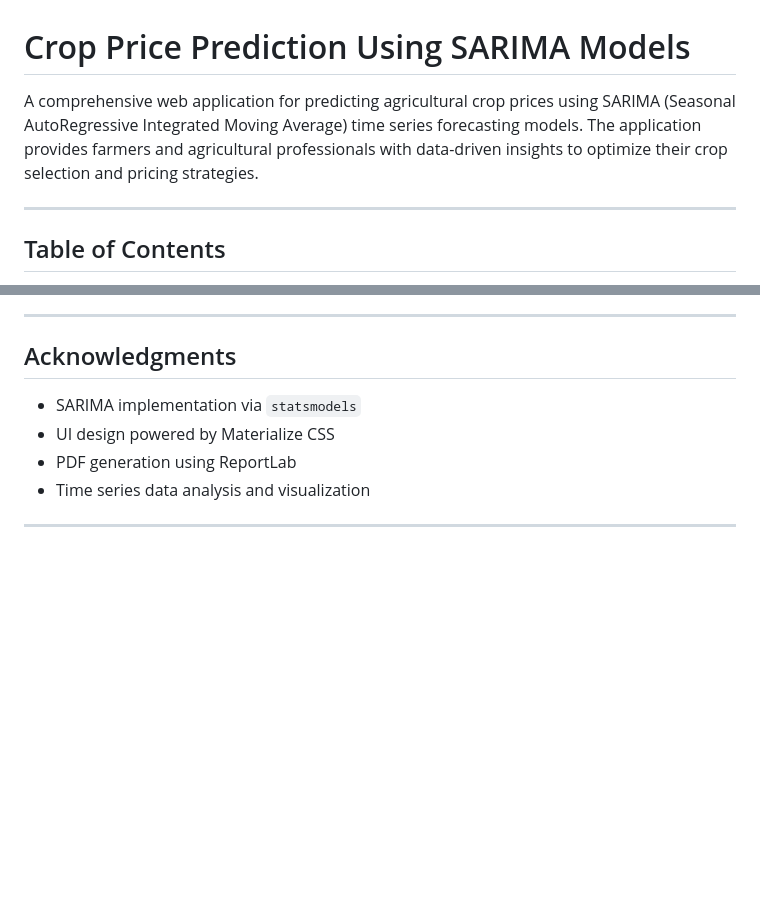
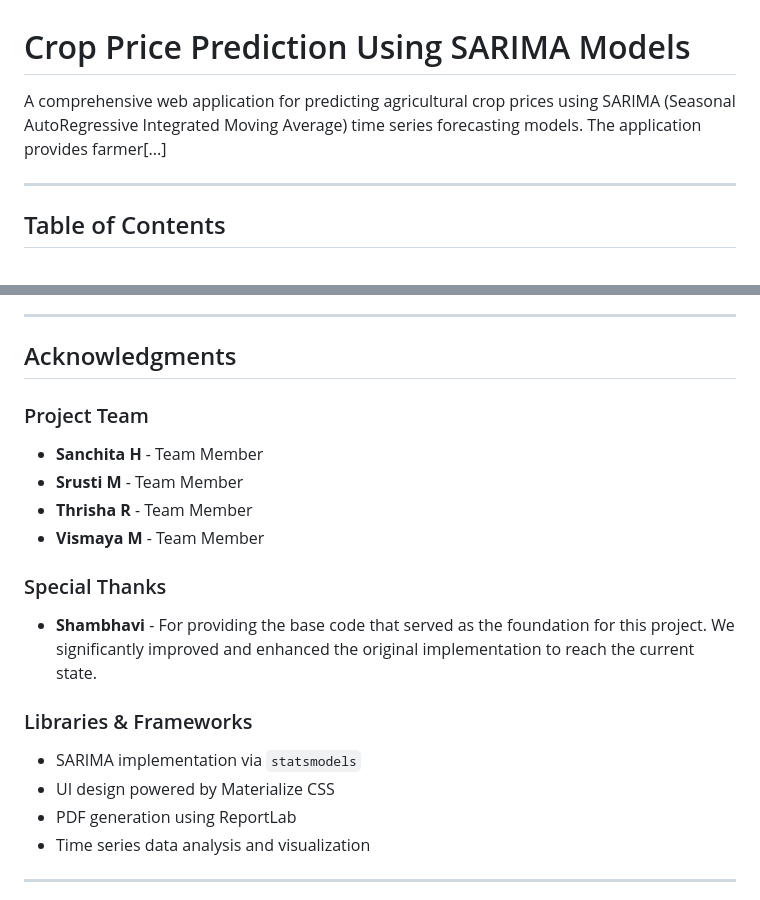
Before and after one commit to Srusti20/Crop-Price-Prediction-Using-SARIMA-Models, a Markdown page: README.md, 2 parts joined by grey strips. Rendered like a GitHub page; blank space fills up the shorter version.

Commit message:
Add team members and acknowledge Shambhavi for base code

```diff
--- a/README.md
+++ b/README.md
@@ -1,6 +1,6 @@
 # Crop Price Prediction Using SARIMA Models
 
-A comprehensive web application for predicting agricultural crop prices using SARIMA (Seasonal AutoRegressive Integrated Moving Average) time series forecasting models. The application provides farmers and agricultural professionals with data-driven insights to optimize their crop selection and pricing strategies.
+A comprehensive web application for predicting agricultural crop prices using SARIMA (Seasonal AutoRegressive Integrated Moving Average) time series forecasting models. The application provides farmer[...]
 
 ---
 
@@ -362,6 +362,16 @@ seasonal_order=(1, 1, 1, 6)  # Seasonal pattern (6-month cycle)
 
 ## Acknowledgments
 
+### Project Team
+- **Sanchita H** - Team Member
+- **Srusti M** - Team Member
+- **Thrisha R** - Team Member
+- **Vismaya M** - Team Member
+
+### Special Thanks
+- **Shambhavi** - For providing the base code that served as the foundation for this project. We significantly improved and enhanced the original implementation to reach the current state.
+
+### Libraries & Frameworks
 - SARIMA implementation via `statsmodels`
 - UI design powered by Materialize CSS
 - PDF generation using ReportLab
```
